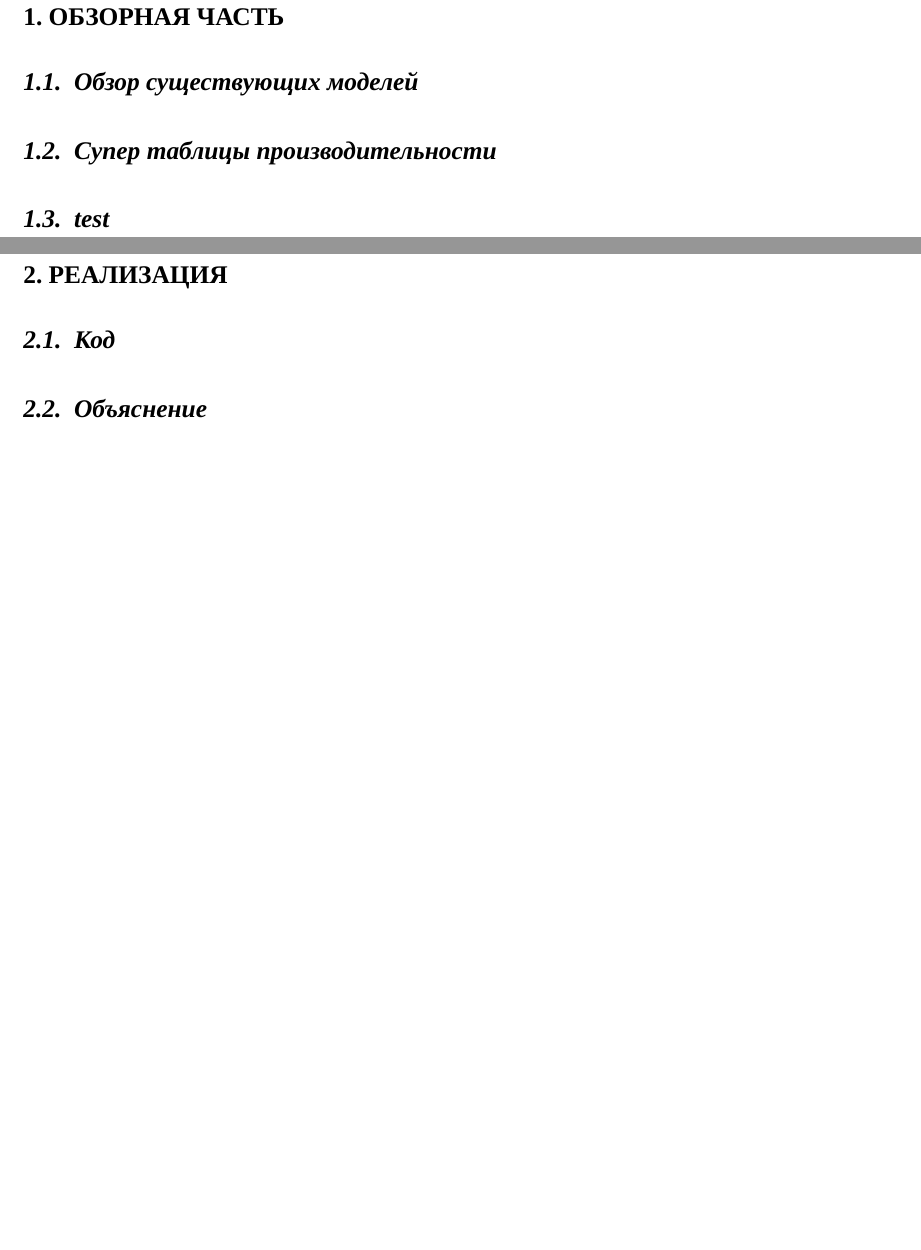
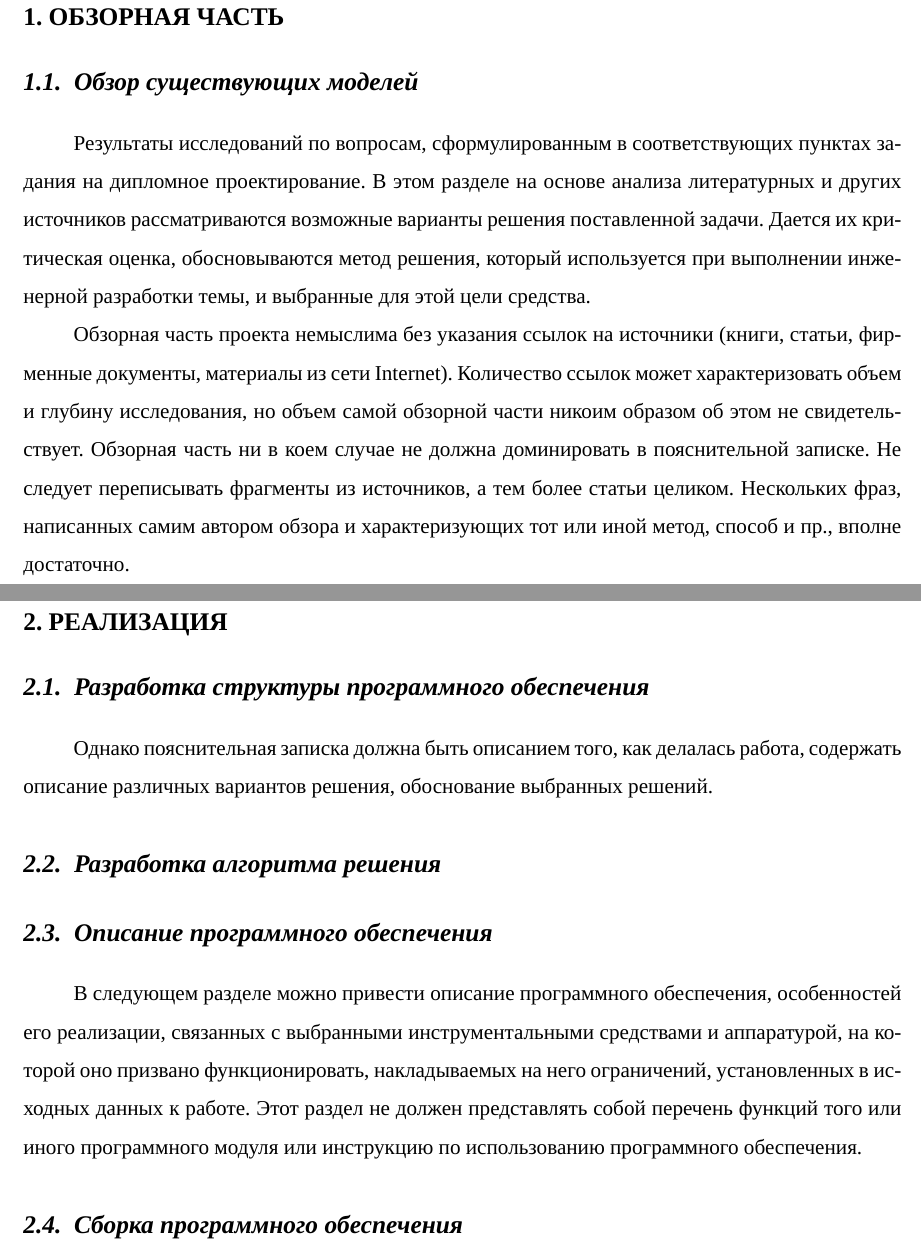
Before and after one commit to ikiselev/mephi-diploma-2014, a LaTeX thesis (DiplomProject.tex, which reads body.tex, overview.tex, realization.tex): two parts of pages 6 and 7 of 11, joined at a grey line, cut so that both start at the same text, the shorter picture padded with empty space. Compiled offline with XeLaTeX; a missing font is replaced by an installed copy or a similar font.

Commit message:
Добавлены пояснительные тексты для разделов. Сами разделы вынесены в отдельные файлы

```diff
--- a/body.tex
+++ b/body.tex
@@ -1,8 +1,5 @@
 \chapter{Обзорная часть}
-	\section{Обзор существующих моделей}
-	\section{Супер таблицы производительности}
-	\section{test}
+	\input{overview}
+
 
 \chapter{Реализация}
-	\section{Код}
-	\section{Объяснение}
--- /dev/null
+++ b/overview.tex
@@ -0,0 +1,14 @@
+\section{Обзор существующих моделей}
+	Результаты исследований по вопросам, сформулированным в соответствующих пунктах
+	задания на дипломное проектирование. В этом разделе на основе анализа литературных и других
+	источников рассматриваются возможные варианты решения поставленной задачи. Дается их
+	критическая оценка, обосновываются метод решения, который используется при выполнении
+	инженерной разработки темы, и выбранные для этой цели средства.
+
+
+	Обзорная часть проекта немыслима без указания ссылок на источники (книги, статьи, фирменные
+	документы, материалы из сети Internet). Количество ссылок может характеризовать объем и глубину
+	исследования, но объем самой обзорной части никоим образом об этом не свидетельствует. Обзорная
+	часть ни в коем случае не должна доминировать в пояснительной записке. Не следует переписывать
+	фрагменты из источников, а тем более статьи целиком. Нескольких фраз, написанных самим автором
+	обзора и характеризующих тот или иной метод, способ и пр., вполне достаточно.
--- /dev/null
+++ b/realization.tex
@@ -0,0 +1,14 @@
+\section{Разработка структуры программного обеспечения}
+Однако пояснительная записка должна быть описанием того, как делалась работа, содержать описание различных вариантов решения, обоснование выбранных решений.
+
+\section{Разработка алгоритма решения}
+
+\section{Описание программного обеспечения}
+
+В следующем разделе можно привести описание программного обеспечения, особенностей его
+реализации, связанных с выбранными инструментальными средствами и аппаратурой, на которой
+оно призвано функционировать, накладываемых на него ограничений, установленных в исходных
+данных к работе. Этот раздел не должен представлять собой перечень функций того или иного
+программного модуля или инструкцию по использованию программного обеспечения.
+
+\section{Сборка программного обеспечения}
```
Also changed, not shown: DiplomProject.tex (+1 -0 lines), annotation.tex (+3 -9 lines), conclusion.tex (added, +8 -0 lines), introduction.tex (added, +6 -0 lines), specification.tex (+11 -10 lines), testing.tex (added, +7 -0 lines), DiplomProject.pdf, body.tex (6 more changed lines).
